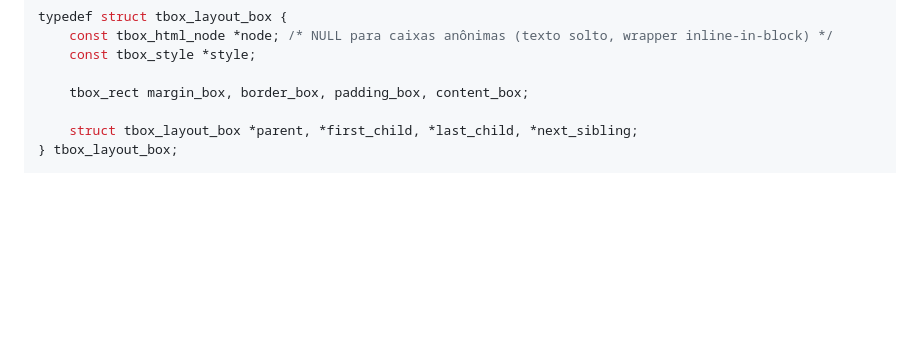
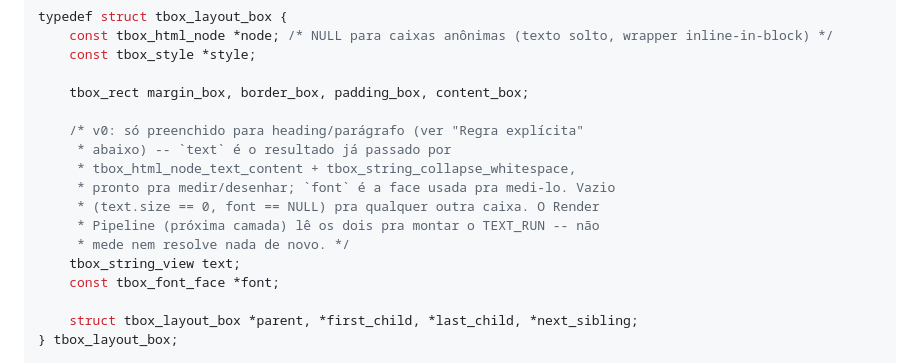
Before and after one commit to welldias/tbox-lib, a Markdown page: ARCHITECTURE.md, the part around the change. Drawn GitHub-style; blank space fills up the shorter version.

Commit message:
Add text/font fields to tbox_layout_box in ARCHITECTURE.md
Render Pipeline (Tarefa 7) needs to read a text box's measured text and
the font it was measured with to build a TEXT_RUN paint op; the struct
never grew fields for that. Should have landed before dispatching the
Layout Tree task -- it didn't, so that task added the fields on its own
judgment (correctly, matching what's written here now) since the
worktree it ran in was created before this edit was committed.

Co-Authored-By: Claude Sonnet 5 <noreply@anthropic.com>
Claude-Session: https://claude.ai/code/session_01PWFrzyj7kdPHqaGfodJmw1

```diff
--- a/ARCHITECTURE.md
+++ b/ARCHITECTURE.md
@@ -359,6 +359,16 @@ typedef struct tbox_layout_box {
     const tbox_style *style;
 
     tbox_rect margin_box, border_box, padding_box, content_box;
+
+    /* v0: só preenchido para heading/parágrafo (ver "Regra explícita"
+     * abaixo) -- `text` é o resultado já passado por
+     * tbox_html_node_text_content + tbox_string_collapse_whitespace,
+     * pronto pra medir/desenhar; `font` é a face usada pra medi-lo. Vazio
+     * (text.size == 0, font == NULL) pra qualquer outra caixa. O Render
+     * Pipeline (próxima camada) lê os dois pra montar o TEXT_RUN -- não
+     * mede nem resolve nada de novo. */
+    tbox_string_view text;
+    const tbox_font_face *font;
 
     struct tbox_layout_box *parent, *first_child, *last_child, *next_sibling;
 } tbox_layout_box;
```
